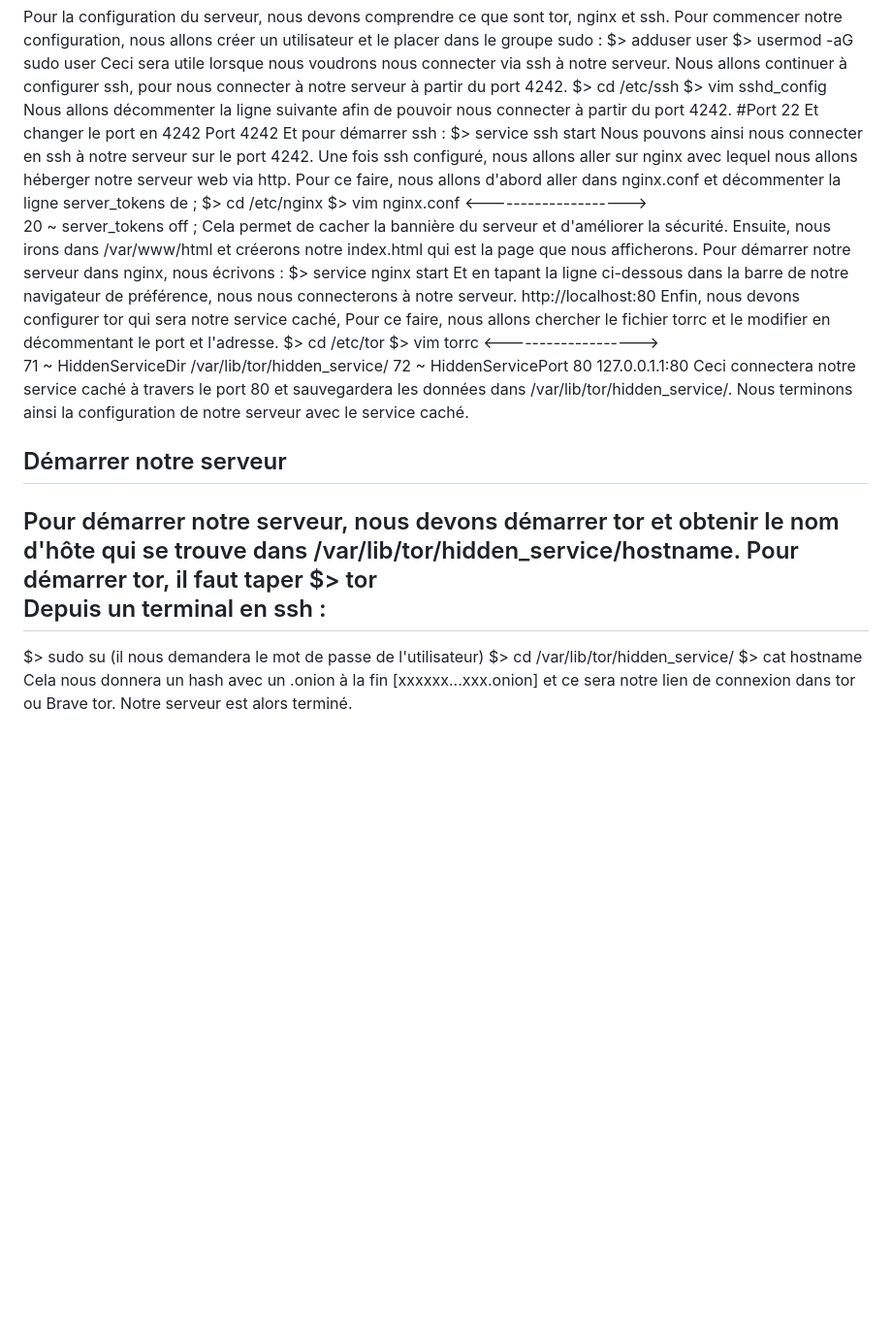
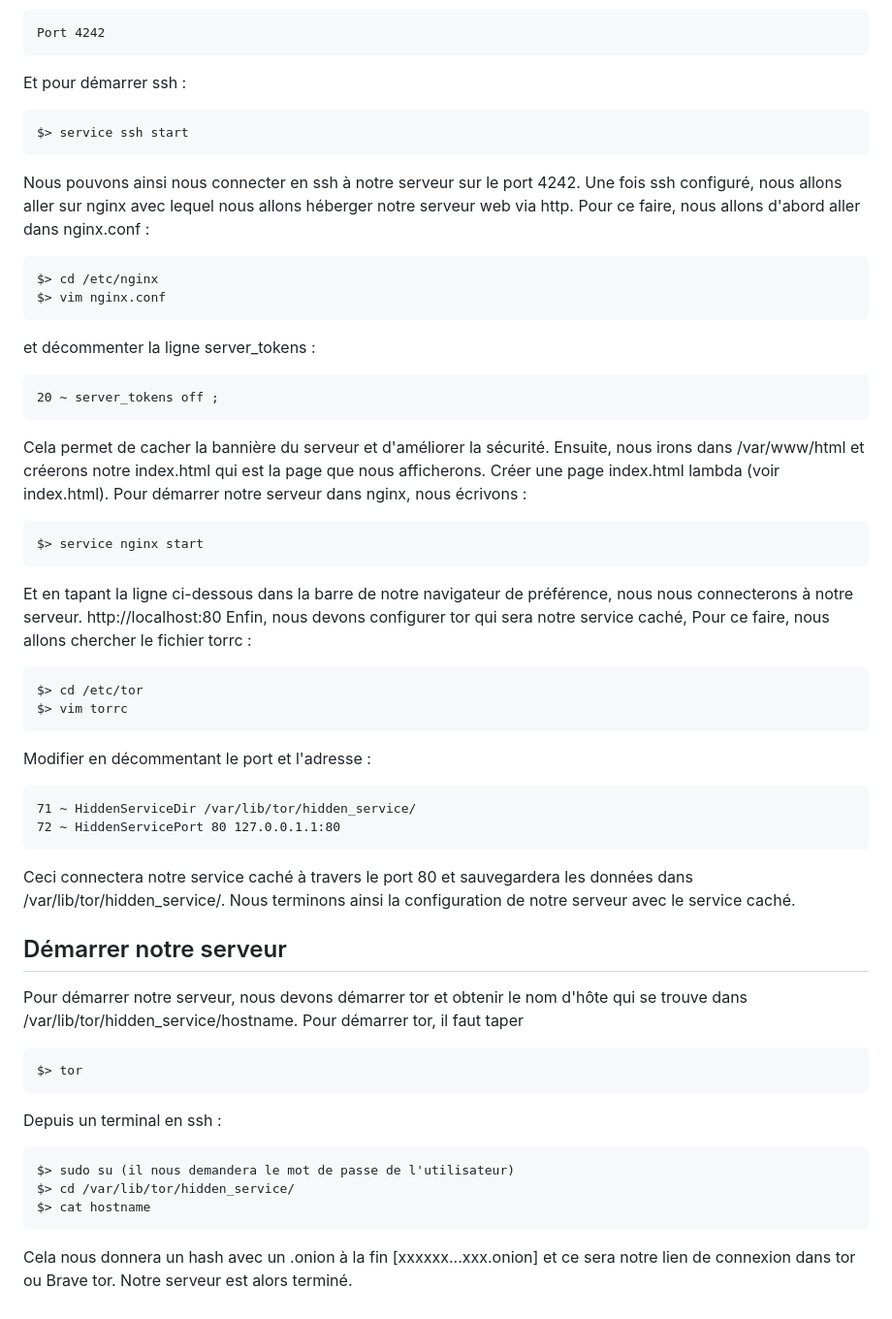
Before and after one commit to AchelDrinker/Piscine-Cybersecurity, a Markdown page: Day 02/README.md, the part around one of its changes. Shown at 97% size. GitHub-like rendering; blank space fills up the shorter version.

````diff
--- a/Day 02/README.md
+++ b/Day 02/README.md
@@ -52,24 +78,36 @@ Et pour démarrer ssh :
 $> service ssh start
+```
 Nous pouvons ainsi nous connecter en ssh à notre serveur sur le port 4242.
 Une fois ssh configuré, nous allons aller sur nginx avec lequel nous allons héberger notre serveur web via http.
-Pour ce faire, nous allons d'abord aller dans nginx.conf et décommenter la ligne server_tokens de ;
+Pour ce faire, nous allons d'abord aller dans nginx.conf :
+```
 $> cd /etc/nginx
 $> vim nginx.conf
-<-------------------->
+```
+et décommenter la ligne server_tokens :
+```
 20 ~ server_tokens off ;
+```
 Cela permet de cacher la bannière du serveur et d'améliorer la sécurité.
 Ensuite, nous irons dans /var/www/html et créerons notre index.html qui est la page que nous afficherons.
+Créer une page index.html lambda (voir index.html).
 Pour démarrer notre serveur dans nginx, nous écrivons :
+```
 $> service nginx start
+```
 Et en tapant la ligne ci-dessous dans la barre de notre navigateur de préférence, nous nous connecterons à notre serveur.
 http://localhost:80
 Enfin, nous devons configurer tor qui sera notre service caché,
-Pour ce faire, nous allons chercher le fichier torrc et le modifier en décommentant le port et l'adresse.
+Pour ce faire, nous allons chercher le fichier torrc :
+```
 $> cd /etc/tor
 $> vim torrc
-<------------------->
+```
+Modifier en décommentant le port et l'adresse :
+```
 71 ~ HiddenServiceDir /var/lib/tor/hidden_service/
 72 ~ HiddenServicePort 80 127.0.0.1.1:80
+```
 Ceci connectera notre service caché à travers le port 80 et sauvegardera les données dans /var/lib/tor/hidden_service/.
 Nous terminons ainsi la configuration de notre serveur avec le service caché.
 
@@ -77,11 +115,14 @@ Nous terminons ainsi la configuration de notre serveur avec le service caché.
 
 Pour démarrer notre serveur, nous devons démarrer tor et obtenir le nom d'hôte qui se trouve dans /var/lib/tor/hidden_service/hostname.
 Pour démarrer tor, il faut taper
+```
 $> tor
+```
 Depuis un terminal en ssh :
------------------------------------
+```
 $> sudo su (il nous demandera le mot de passe de l'utilisateur)
 $> cd /var/lib/tor/hidden_service/
 $> cat hostname
+```
 Cela nous donnera un hash avec un .onion à la fin [xxxxxx...xxx.onion] et ce sera notre lien de connexion dans tor ou Brave tor.
 Notre serveur est alors terminé.
````
Also changed, not shown: other parts of Day 02/README.md (+26 -0 lines).
